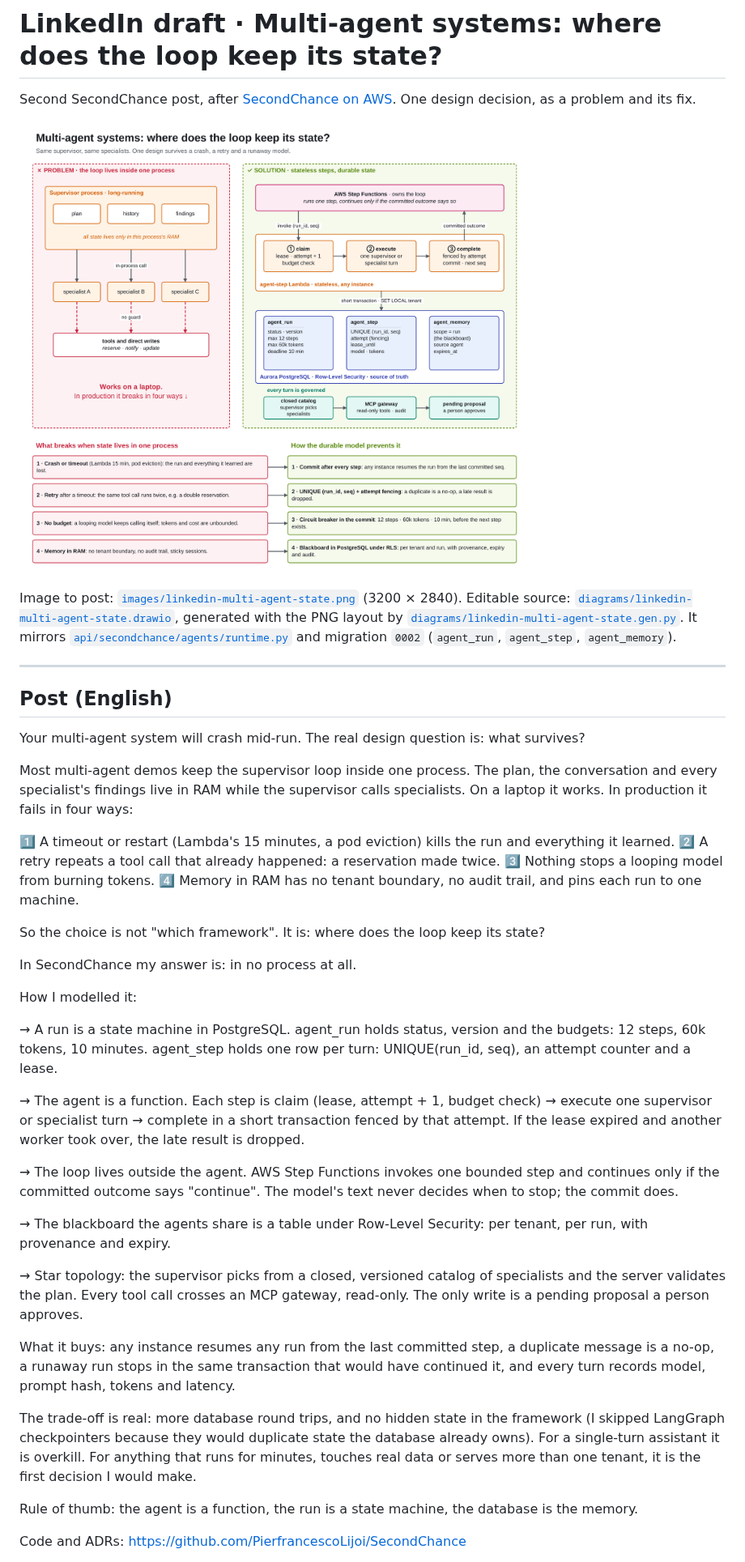
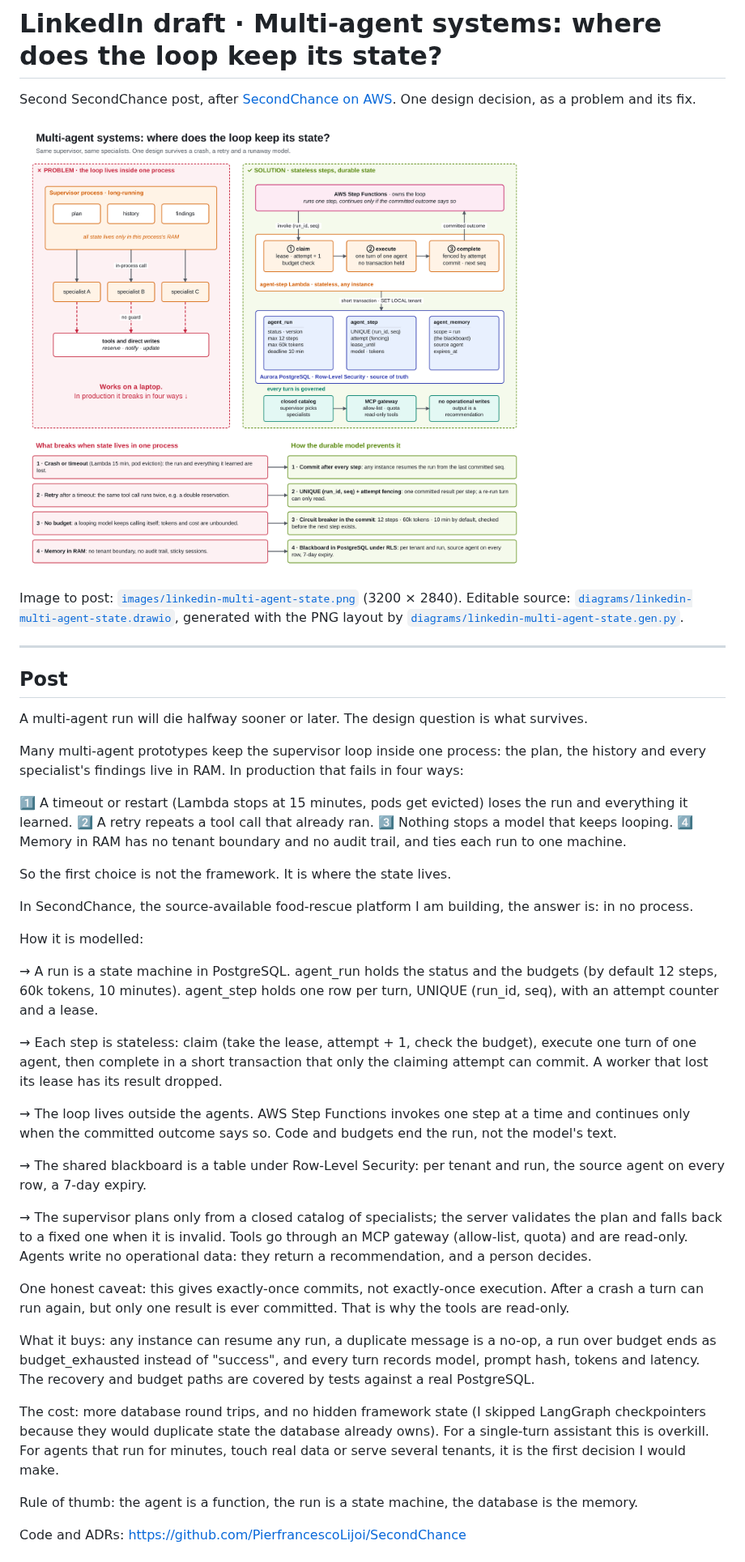
Before and after one commit to PierfrancescoLijoi/SecondChance, a Markdown page: docs/linkedin-multi-agent-state.md, the part around one of its changes. Shown at 81% size. Drawn GitHub-style; pictures changed too: docs/images/linkedin-multi-agent-state.png.

```diff
--- a/docs/linkedin-multi-agent-state.md
+++ b/docs/linkedin-multi-agent-state.md
@@ -4,40 +4,42 @@ Second SecondChance post, after [SecondChance on AWS](linkedin-architecture.md).
 
 ![Where a multi-agent loop keeps its state](images/linkedin-multi-agent-state.png)
 
-Image to post: [`images/linkedin-multi-agent-state.png`](images/linkedin-multi-agent-state.png) (3200 × 2840). Editable source: [`diagrams/linkedin-multi-agent-state.drawio`](diagrams/linkedin-multi-agent-state.drawio), generated with the PNG layout by [`diagrams/linkedin-multi-agent-state.gen.py`](diagrams/linkedin-multi-agent-state.gen.py). It mirrors [`api/secondchance/agents/runtime.py`](../api/secondchance/agents/runtime.py) and migration `0002` (`agent_run`, `agent_step`, `agent_memory`).
+Image to post: [`images/linkedin-multi-agent-state.png`](images/linkedin-multi-agent-state.png) (3200 × 2840). Editable source: [`diagrams/linkedin-multi-agent-state.drawio`](diagrams/linkedin-multi-agent-state.drawio), generated with the PNG layout by [`diagrams/linkedin-multi-agent-state.gen.py`](diagrams/linkedin-multi-agent-state.gen.py).
 
 ---
 
-## Post (English)
+## Post
 
-Your multi-agent system will crash mid-run. The real design question is: what survives?
+A multi-agent run will die halfway sooner or later. The design question is what survives.
 
-Most multi-agent demos keep the supervisor loop inside one process. The plan, the conversation and every specialist's findings live in RAM while the supervisor calls specialists. On a laptop it works. In production it fails in four ways:
+Many multi-agent prototypes keep the supervisor loop inside one process: the plan, the history and every specialist's findings live in RAM. In production that fails in four ways:
 
-1️⃣ A timeout or restart (Lambda's 15 minutes, a pod eviction) kills the run and everything it learned.
-2️⃣ A retry repeats a tool call that already happened: a reservation made twice.
-3️⃣ Nothing stops a looping model from burning tokens.
-4️⃣ Memory in RAM has no tenant boundary, no audit trail, and pins each run to one machine.
+1️⃣ A timeout or restart (Lambda stops at 15 minutes, pods get evicted) loses the run and everything it learned.
+2️⃣ A retry repeats a tool call that already ran.
+3️⃣ Nothing stops a model that keeps looping.
+4️⃣ Memory in RAM has no tenant boundary and no audit trail, and ties each run to one machine.
 
-So the choice is not "which framework". It is: where does the loop keep its state?
+So the first choice is not the framework. It is where the state lives.
 
-In SecondChance my answer is: in no process at all.
+In SecondChance, the source-available food-rescue platform I am building, the answer is: in no process.
 
-How I modelled it:
+How it is modelled:
 
-→ A run is a state machine in PostgreSQL. agent_run holds status, version and the budgets: 12 steps, 60k tokens, 10 minutes. agent_step holds one row per turn: UNIQUE(run_id, seq), an attempt counter and a lease.
+→ A run is a state machine in PostgreSQL. agent_run holds the status and the budgets (by default 12 steps, 60k tokens, 10 minutes). agent_step holds one row per turn, UNIQUE (run_id, seq), with an attempt counter and a lease.
 
-→ The agent is a function. Each step is claim (lease, attempt + 1, budget check) → execute one supervisor or specialist turn → complete in a short transaction fenced by that attempt. If the lease expired and another worker took over, the late result is dropped.
+→ Each step is stateless: claim (take the lease, attempt + 1, check the budget), execute one turn of one agent, then complete in a short transaction that only the claiming attempt can commit. A worker that lost its lease has its result dropped.
 
-→ The loop lives outside the agent. AWS Step Functions invokes one bounded step and continues only if the committed outcome says "continue". The model's text never decides when to stop; the commit does.
+→ The loop lives outside the agents. AWS Step Functions invokes one step at a time and continues only when the committed outcome says so. Code and budgets end the run, not the model's text.
 
-→ The blackboard the agents share is a table under Row-Level Security: per tenant, per run, with provenance and expiry.
+→ The shared blackboard is a table under Row-Level Security: per tenant and run, the source agent on every row, a 7-day expiry.
 
-→ Star topology: the supervisor picks from a closed, versioned catalog of specialists and the server validates the plan. Every tool call crosses an MCP gateway, read-only. The only write is a pending proposal a person approves.
+→ The supervisor plans only from a closed catalog of specialists; the server validates the plan and falls back to a fixed one when it is invalid. Tools go through an MCP gateway (allow-list, quota) and are read-only. Agents write no operational data: they return a recommendation, and a person decides.
 
-What it buys: any instance resumes any run from the last committed step, a duplicate message is a no-op, a runaway run stops in the same transaction that would have continued it, and every turn records model, prompt hash, tokens and latency.
+One honest caveat: this gives exactly-once commits, not exactly-once execution. After a crash a turn can run again, but only one result is ever committed. That is why the tools are read-only.
 
-The trade-off is real: more database round trips, and no hidden state in the framework (I skipped LangGraph checkpointers because they would duplicate state the database already owns). For a single-turn assistant it is overkill. For anything that runs for minutes, touches real data or serves more than one tenant, it is the first decision I would make.
+What it buys: any instance can resume any run, a duplicate message is a no-op, a run over budget ends as budget_exhausted instead of "success", and every turn records model, prompt hash, tokens and latency. The recovery and budget paths are covered by tests against a real PostgreSQL.
+
+The cost: more database round trips, and no hidden framework state (I skipped LangGraph checkpointers because they would duplicate state the database already owns). For a single-turn assistant this is overkill. For agents that run for minutes, touch real data or serve several tenants, it is the first decision I would make.
 
 Rule of thumb: the agent is a function, the run is a state machine, the database is the memory.
 
```
Also changed, not shown: other parts of docs/linkedin-multi-agent-state.md (+23 -36 lines), 2 other files.
